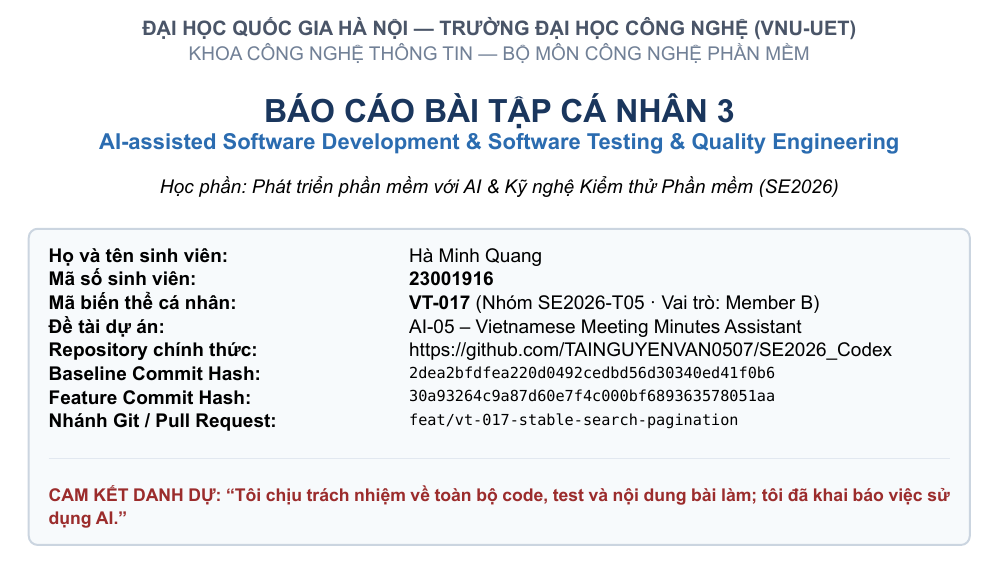
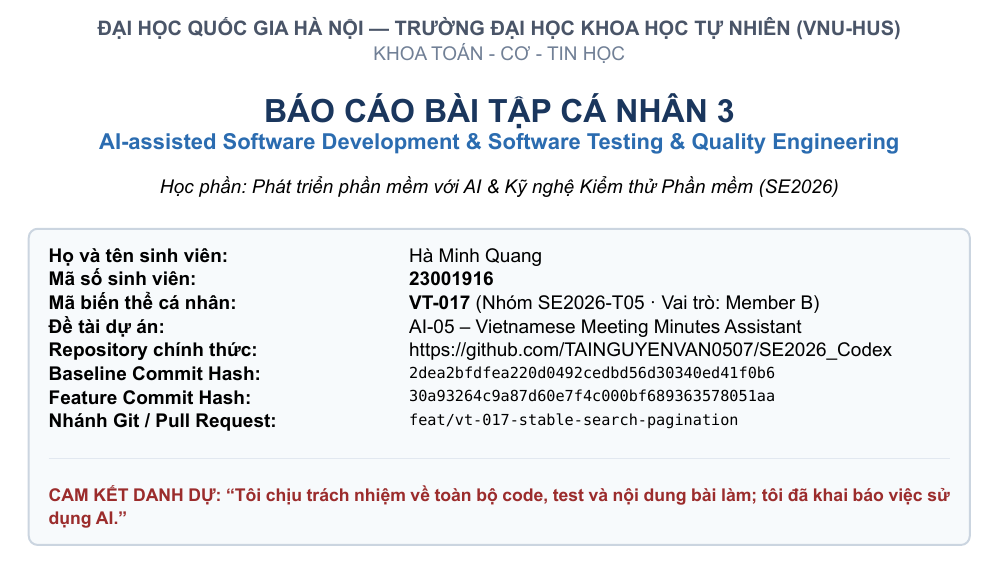
Before and after one commit to TAINGUYENVAN0507/SE2026_Codex, a Typst document (BT3_23001916_VT-017.typ): part of page 1 of 10, cut so that both start at the same text. The pictures show the PDF file BT3_23001916_VT-017.pdf that the author committed with the source.

Commit message:
docs(reports): update university name to VNU-HUS in assignment 3 report
Cập nhật tên trường thành Trường Đại học Khoa học Tự nhiên - ĐHQGHN (VNU-HUS) trên trang bìa và chân trang của báo cáo PDF.

```diff
--- a/BT3_23001916_VT-017.typ
+++ b/BT3_23001916_VT-017.typ
@@ -25,7 +25,7 @@
       #v(2pt)
       #grid(
         columns: (1fr, 1fr),
-        align(left)[*Đại học Quốc gia Hà Nội - Trường ĐH Công nghệ (UET)*],
+        align(left)[*Đại học Quốc gia Hà Nội - Trường ĐH Khoa học Tự nhiên (HUS)*],
         align(right)[Trang #counter(page).display()],
       )
     ]
@@ -79,8 +79,8 @@
 // -----------------------------------------------------------------------------
 
 #align(center)[
-  #text(10pt, weight: "bold", fill: rgb("#4a5568"))[ĐẠI HỌC QUỐC GIA HÀ NỘI — TRƯỜNG ĐẠI HỌC CÔNG NGHỆ (VNU-UET)] \
-  #text(9.5pt, fill: rgb("#718096"))[KHOA CÔNG NGHỆ THÔNG TIN — BỘ MÔN CÔNG NGHỆ PHẦN MỀM] \
+  #text(10pt, weight: "bold", fill: rgb("#4a5568"))[ĐẠI HỌC QUỐC GIA HÀ NỘI — TRƯỜNG ĐẠI HỌC KHOA HỌC TỰ NHIÊN (VNU-HUS)] \
+  #text(9.5pt, fill: rgb("#718096"))[KHOA TOÁN - CƠ - TIN HỌC] \
   #v(8pt)
   #text(16pt, weight: "bold", fill: rgb("#1a365d"))[BÁO CÁO BÀI TẬP CÁ NHÂN 3] \
   #text(11pt, weight: "bold", fill: rgb("#2b6cb0"))[AI-assisted Software Development & Software Testing & Quality Engineering] \
```
Also changed, not shown: BT3_23001916_VT-017.pdf.
